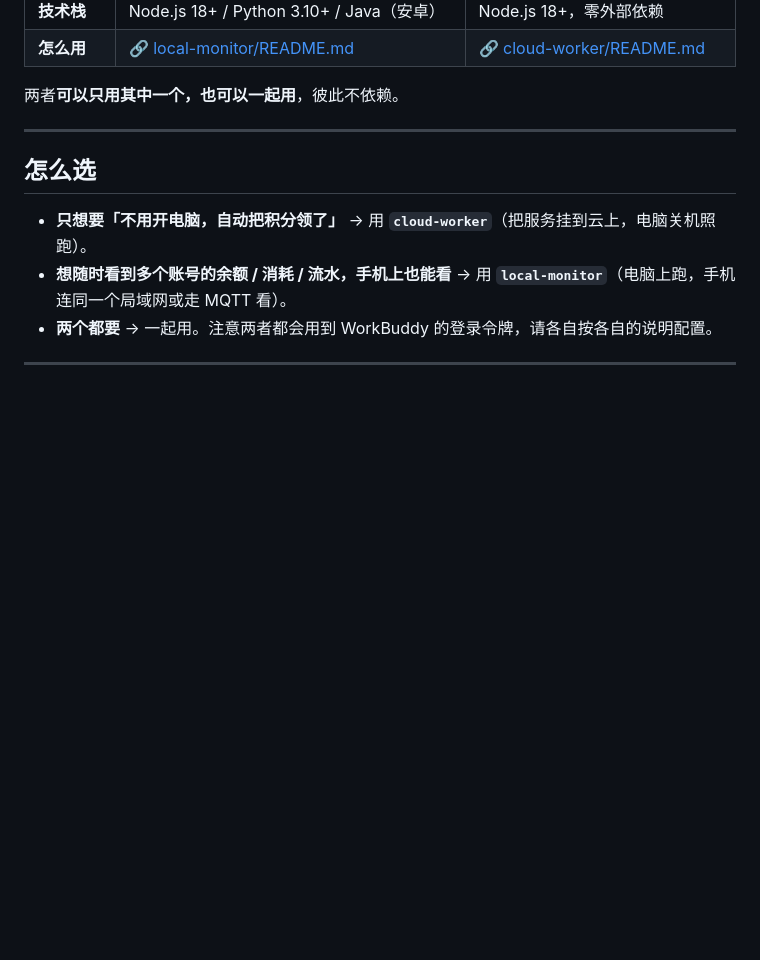
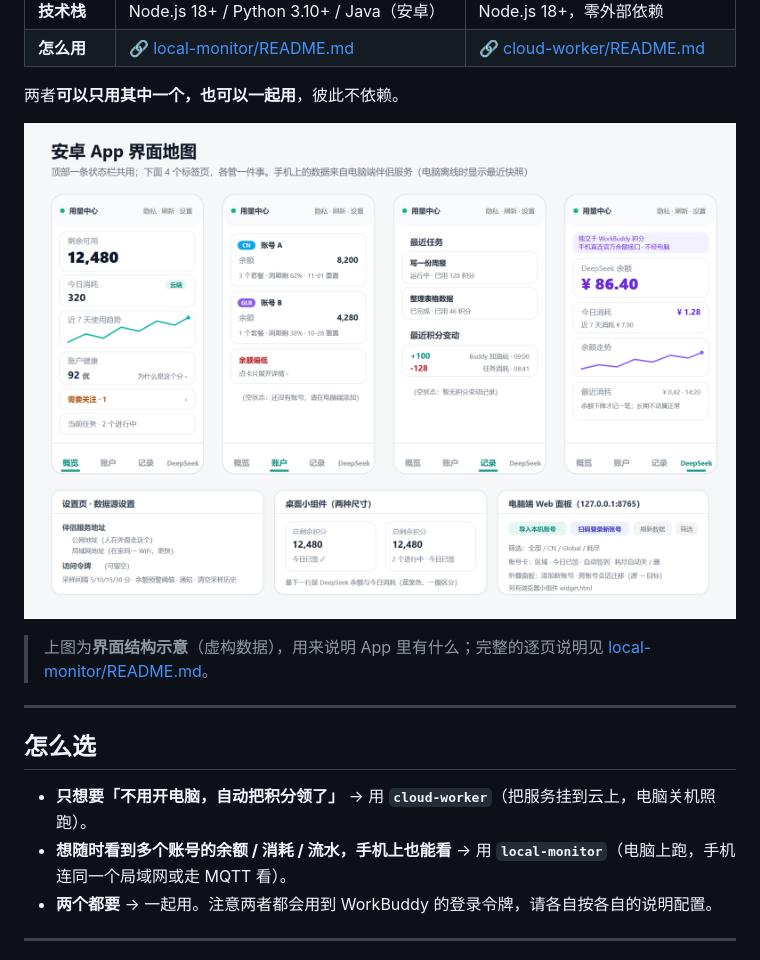
Before and after one commit to interli3/workbuddy-cloud-worker, a Markdown page: README.md, the part around the change. Rendered like a GitHub page; pictures changed too: local-monitor/docs/app-screens.png (added); blank space fills up the shorter version.

Commit message:
fix(docs): App 界面图改用 PNG，并放进根 README
- SVG 在部分渲染环境下不显示，改为渲染出的 PNG（2080x1448，2x）
- 根 README 增加界面地图，打开仓库即可看到 App 长什么样
- local-monitor/README.md 引用同步改为 PNG

```diff
--- a/README.md
+++ b/README.md
@@ -14,6 +14,10 @@
 | **怎么用** | 🔗 [local-monitor/README.md](local-monitor/README.md) | 🔗 [cloud-worker/README.md](cloud-worker/README.md) |
 
 两者**可以只用其中一个，也可以一起用**，彼此不依赖。
+
+![WorkBuddy 安卓 App 界面地图](local-monitor/docs/app-screens.png)
+
+> 上图为**界面结构示意**（虚构数据），用来说明 App 里有什么；完整的逐页说明见 [local-monitor/README.md](local-monitor/README.md)。
 
 ---
 
```
Also changed, not shown: local-monitor/README.md (+1 -1 lines).
